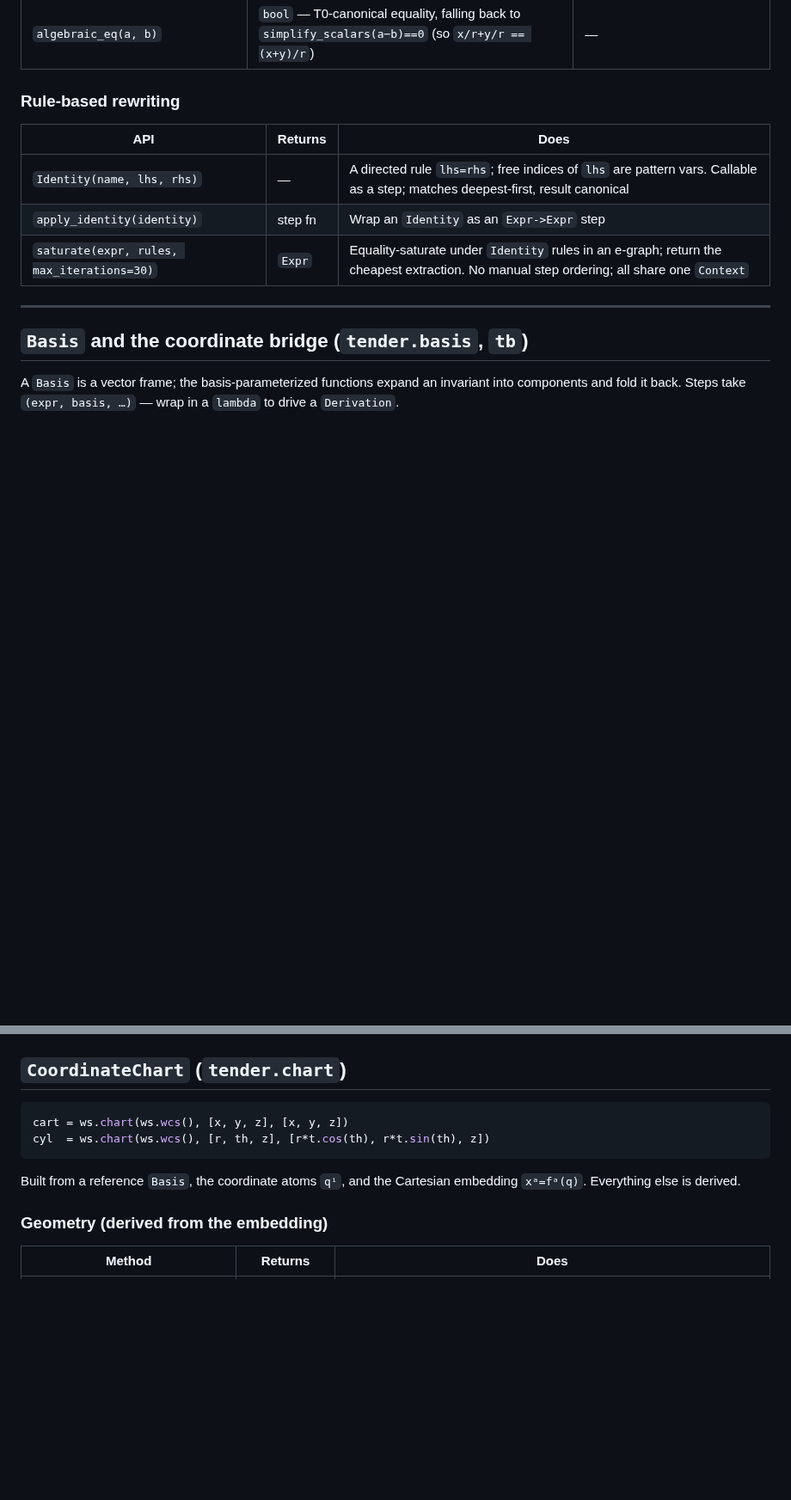
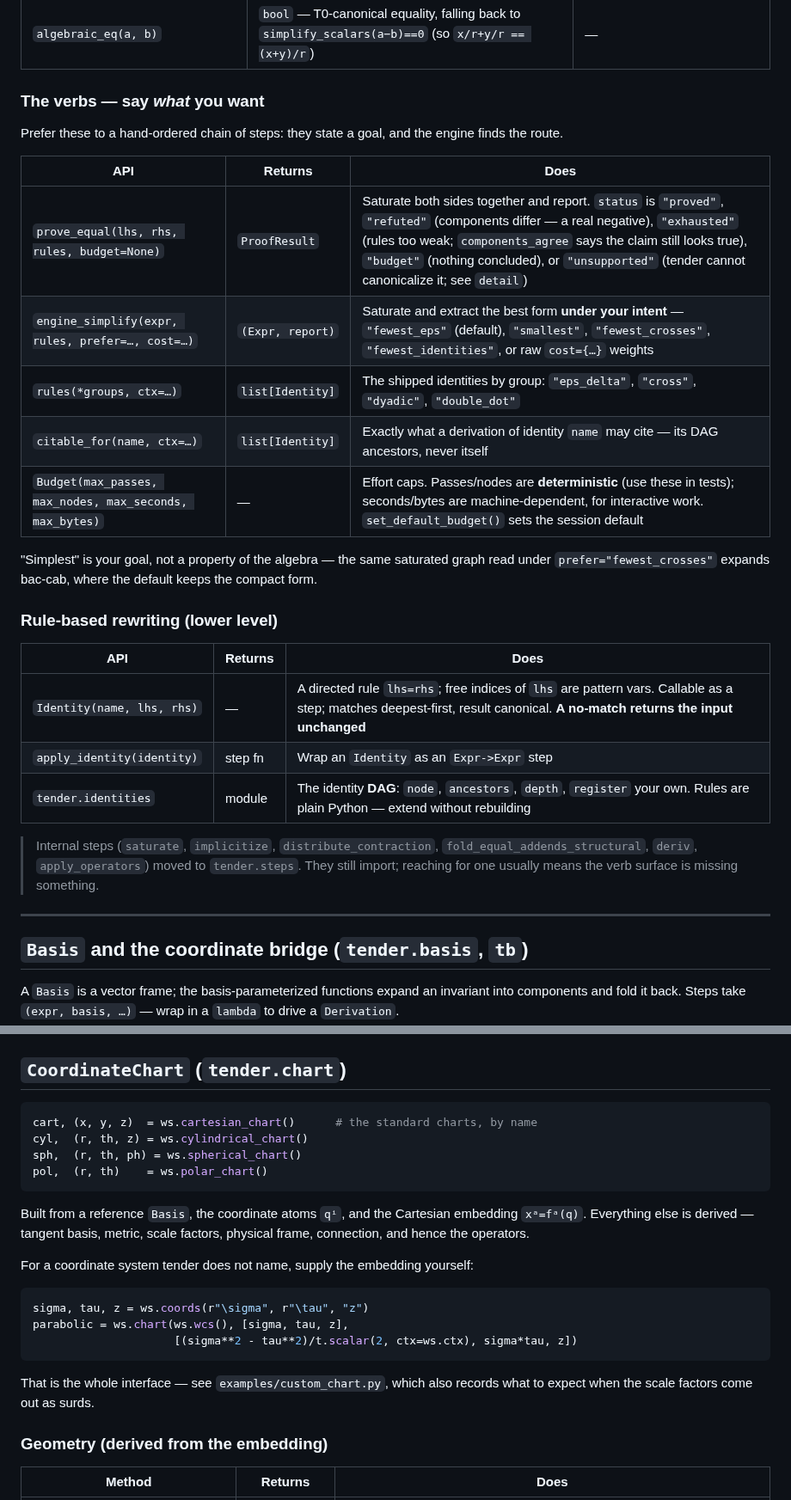
Before and after one commit to deadmorous/tender, a Markdown page: doc/cheatsheet.md, 2 parts joined by grey strips. Shown at 86% size. Drawn GitHub-style; blank space fills up the shorter version.

````diff
--- a/doc/cheatsheet.md
+++ b/doc/cheatsheet.md
@@ -227,13 +246,35 @@ Any of these can be passed to `.step()` or called directly.
 | `structural_eq(a, b)` | `bool` — deep structural tree equality | Algebraic equality |
 | `algebraic_eq(a, b)` | `bool` — T0-canonical equality, falling back to `simplify_scalars(a−b)==0` (so `x/r+y/r == (x+y)/r`) | — |
 
-### Rule-based rewriting
+### The verbs — say *what* you want
+
+Prefer these to a hand-ordered chain of steps: they state a goal, and the
+engine finds the route.
 
 | API | Returns | Does |
 |---|---|---|
-| `Identity(name, lhs, rhs)` | — | A directed rule `lhs=rhs`; free indices of `lhs` are pattern vars. Callable as a step; matches deepest-first, result canonical |
+| `prove_equal(lhs, rhs, rules, budget=None)` | `ProofResult` | Saturate both sides together and report. `status` is `"proved"`, `"refuted"` (components differ — a real negative), `"exhausted"` (rules too weak; `components_agree` says the claim still looks true), `"budget"` (nothing concluded), or `"unsupported"` (tender cannot canonicalize it; see `detail`) |
+| `engine_simplify(expr, rules, prefer=…, cost=…)` | `(Expr, report)` | Saturate and extract the best form **under your intent** — `"fewest_eps"` (default), `"smallest"`, `"fewest_crosses"`, `"fewest_identities"`, or raw `cost={…}` weights |
+| `rules(*groups, ctx=…)` | `list[Identity]` | The shipped identities by group: `"eps_delta"`, `"cross"`, `"dyadic"`, `"double_dot"` |
+| `citable_for(name, ctx=…)` | `list[Identity]` | Exactly what a derivation of identity `name` may cite — its DAG ancestors, never itself |
+| `Budget(max_passes, max_nodes, max_seconds, max_bytes)` | — | Effort caps. Passes/nodes are **deterministic** (use these in tests); seconds/bytes are machine-dependent, for interactive work. `set_default_budget()` sets the session default |
+
+"Simplest" is your goal, not a property of the algebra — the same saturated
+graph read under `prefer="fewest_crosses"` expands bac-cab, where the default
+keeps the compact form.
+
+### Rule-based rewriting (lower level)
+
+| API | Returns | Does |
+|---|---|---|
+| `Identity(name, lhs, rhs)` | — | A directed rule `lhs=rhs`; free indices of `lhs` are pattern vars. Callable as a step; matches deepest-first, result canonical. **A no-match returns the input unchanged** |
 | `apply_identity(identity)` | step fn | Wrap an `Identity` as an `Expr->Expr` step |
-| `saturate(expr, rules, max_iterations=30)` | `Expr` | Equality-saturate under `Identity` rules in an e-graph; return the cheapest extraction. No manual step ordering; all share one `Context` |
+| `tender.identities` | module | The identity **DAG**: `node`, `ancestors`, `depth`, `register` your own. Rules are plain Python — extend without rebuilding |
+
+> Internal steps (`saturate`, `implicitize`, `distribute_contraction`,
+> `fold_equal_addends_structural`, `deriv`, `apply_operators`) moved to
+> `tender.steps`. They still import; reaching for one usually means the verb
+> surface is missing something.
 
 ---
 
@@ -274,12 +315,26 @@ Bridge steps:
 ## `CoordinateChart` (`tender.chart`)
 
 ```python
-cart = ws.chart(ws.wcs(), [x, y, z], [x, y, z])
-cyl  = ws.chart(ws.wcs(), [r, th, z], [r*t.cos(th), r*t.sin(th), z])
+cart, (x, y, z)  = ws.cartesian_chart()      # the standard charts, by name
+cyl,  (r, th, z) = ws.cylindrical_chart()
+sph,  (r, th, ph) = ws.spherical_chart()
+pol,  (r, th)    = ws.polar_chart()
 ```
 
 Built from a reference `Basis`, the coordinate atoms `qⁱ`, and the Cartesian
-embedding `xᵃ=fᵃ(q)`. Everything else is derived.
+embedding `xᵃ=fᵃ(q)`. Everything else is derived — tangent basis, metric,
+scale factors, physical frame, connection, and hence the operators.
+
+For a coordinate system tender does not name, supply the embedding yourself:
+
+```python
+sigma, tau, z = ws.coords(r"\sigma", r"\tau", "z")
+parabolic = ws.chart(ws.wcs(), [sigma, tau, z],
+                     [(sigma**2 - tau**2)/t.scalar(2, ctx=ws.ctx), sigma*tau, z])
+```
+
+That is the whole interface — see `examples/custom_chart.py`, which also
+records what to expect when the scale factors come out as surds.
 
 ### Geometry (derived from the embedding)
 
````
Also changed, not shown: other parts of doc/cheatsheet.md (+36 -3 lines).
